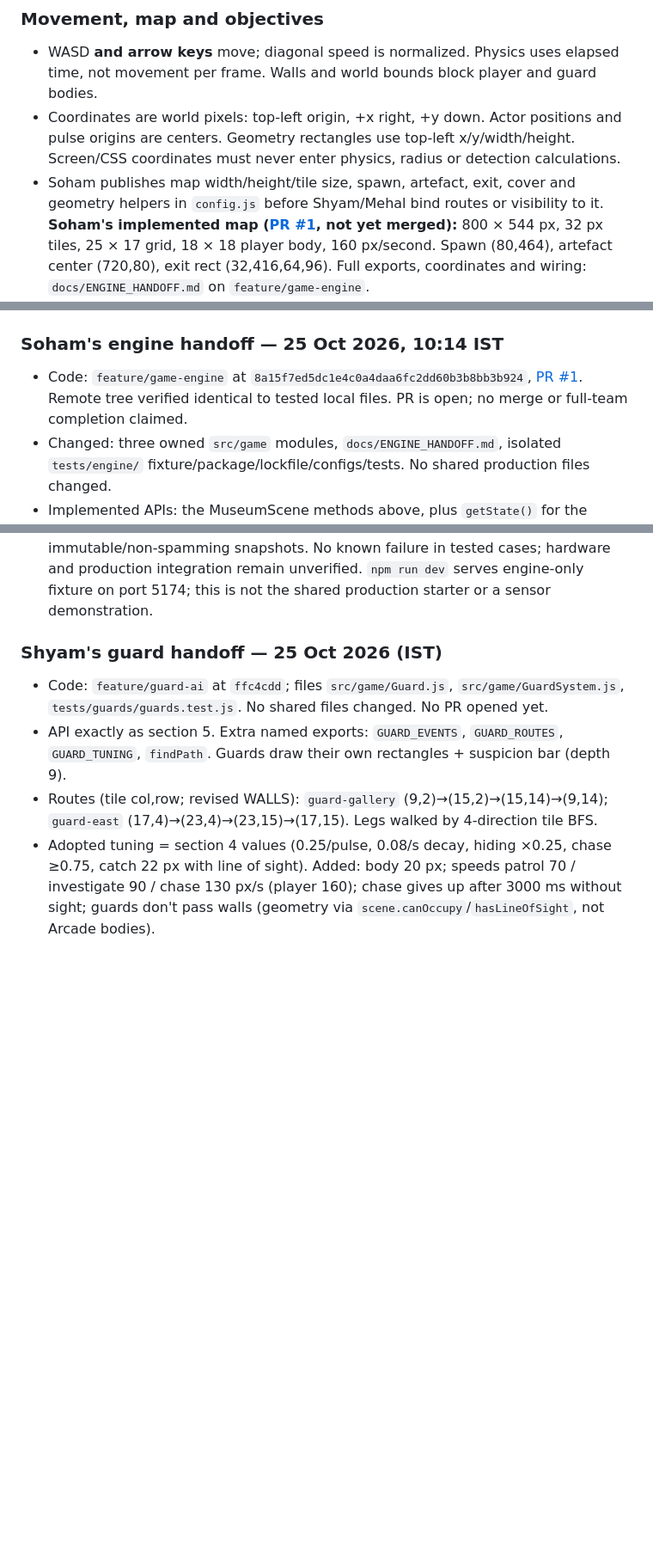
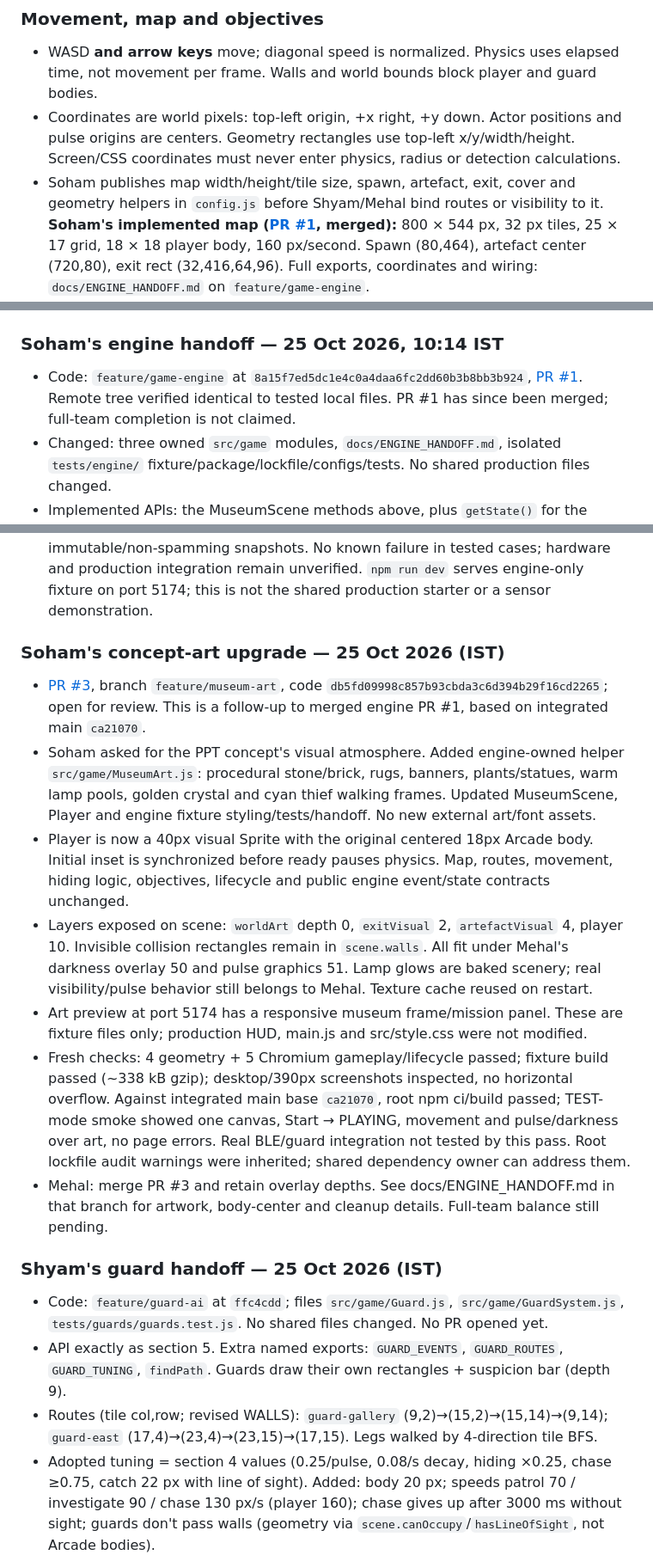
Before and after one commit to Mehal-Skanda-R/hackathon_peak, a Markdown page: context.md, 3 parts joined by grey strips. Shown at 86% size. GitHub-like rendering; blank space fills up the shorter version.

Commit message:
docs(context): publish Soham museum art PR and layer compatibility

```diff
--- a/context.md
+++ b/context.md
@@ -119,7 +119,7 @@ tests/
   Screen/CSS coordinates must never enter physics, radius or detection calculations.
 - Soham publishes map width/height/tile size, spawn, artefact, exit, cover and
   geometry helpers in `config.js` before Shyam/Mehal bind routes or visibility to it.
-  **Soham's implemented map ([PR #1](https://github.com/Mehal-Skanda-R/hackathon_peak/pull/1), not yet merged):**
+  **Soham's implemented map ([PR #1](https://github.com/Mehal-Skanda-R/hackathon_peak/pull/1), merged):**
   800 × 544 px, 32 px tiles, 25 × 17 grid, 18 × 18 player body, 160 px/second.
   Spawn (80,464), artefact center (720,80), exit rect (32,416,64,96).
   Full exports, coordinates and wiring: `docs/ENGINE_HANDOFF.md` on `feature/game-engine`.
@@ -347,7 +347,7 @@ completion. Prior prototype tests do not count; the engine results below are fre
 ### Soham's engine handoff — 25 Oct 2026, 10:14 IST
 - Code: `feature/game-engine` at `8a15f7ed5dc1e4c0a4daa6fc2dd60b3b8bb3b924`,
   [PR #1](https://github.com/Mehal-Skanda-R/hackathon_peak/pull/1). Remote tree verified
-  identical to tested local files. PR is open; no merge or full-team completion claimed.
+  identical to tested local files. PR #1 has since been merged; full-team completion is not claimed.
 - Changed: three owned `src/game` modules, `docs/ENGINE_HANDOFF.md`, isolated
   `tests/engine/` fixture/package/lockfile/configs/tests. No shared production files changed.
 - Implemented APIs: the MuseumScene methods above, plus `getState()` for the engine-only
@@ -372,6 +372,32 @@ completion. Prior prototype tests do not count; the engine results below are fre
   immutable/non-spamming snapshots. No known failure in tested cases; hardware and
   production integration remain unverified. `npm run dev` serves engine-only fixture
   on port 5174; this is not the shared production starter or a sensor demonstration.
+
+### Soham's concept-art upgrade — 25 Oct 2026 (IST)
+- [PR #3](https://github.com/Mehal-Skanda-R/hackathon_peak/pull/3), branch
+  `feature/museum-art`, code `db5fd09998c857b93cbda3c6d394b29f16cd2265`; open for review.
+  This is a follow-up to merged engine PR #1, based on integrated main `ca21070`.
+- Soham asked for the PPT concept's visual atmosphere. Added engine-owned helper
+  `src/game/MuseumArt.js`: procedural stone/brick, rugs, banners, plants/statues,
+  warm lamp pools, golden crystal and cyan thief walking frames. Updated MuseumScene,
+  Player and engine fixture styling/tests/handoff. No new external art/font assets.
+- Player is now a 40px visual Sprite with the original centered 18px Arcade body.
+  Initial inset is synchronized before ready pauses physics. Map, routes, movement,
+  hiding logic, objectives, lifecycle and public engine event/state contracts unchanged.
+- Layers exposed on scene: `worldArt` depth 0, `exitVisual` 2, `artefactVisual` 4,
+  player 10. Invisible collision rectangles remain in `scene.walls`. All fit under
+  Mehal's darkness overlay 50 and pulse graphics 51. Lamp glows are baked scenery;
+  real visibility/pulse behavior still belongs to Mehal. Texture cache reused on restart.
+- Art preview at port 5174 has a responsive museum frame/mission panel. These are
+  fixture files only; production HUD, main.js and src/style.css were not modified.
+- Fresh checks: 4 geometry + 5 Chromium gameplay/lifecycle passed; fixture build
+  passed (~338 kB gzip); desktop/390px screenshots inspected, no horizontal overflow.
+  Against integrated main base `ca21070`, root npm ci/build passed; TEST-mode smoke
+  showed one canvas, Start → PLAYING, movement and pulse/darkness over art, no page errors.
+  Real BLE/guard integration not tested by this pass. Root lockfile audit warnings
+  were inherited; shared dependency owner can address them.
+- Mehal: merge PR #3 and retain overlay depths. See docs/ENGINE_HANDOFF.md in that
+  branch for artwork, body-center and cleanup details. Full-team balance still pending.
 
 ### Shyam's guard handoff — 25 Oct 2026 (IST)
 - Code: `feature/guard-ai` at `ffc4cdd`; files `src/game/Guard.js`, `src/game/GuardSystem.js`,
```
Also changed, not shown: other parts of context.md (+1 -1 lines).
